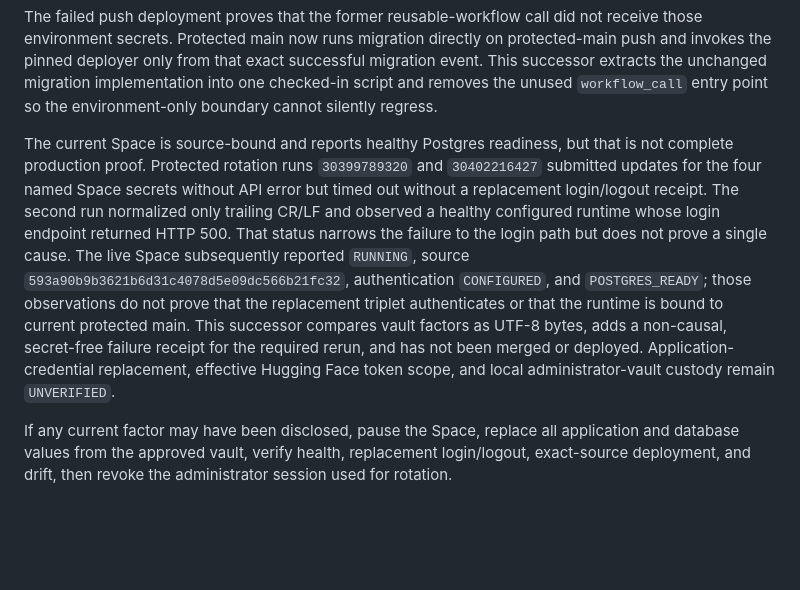
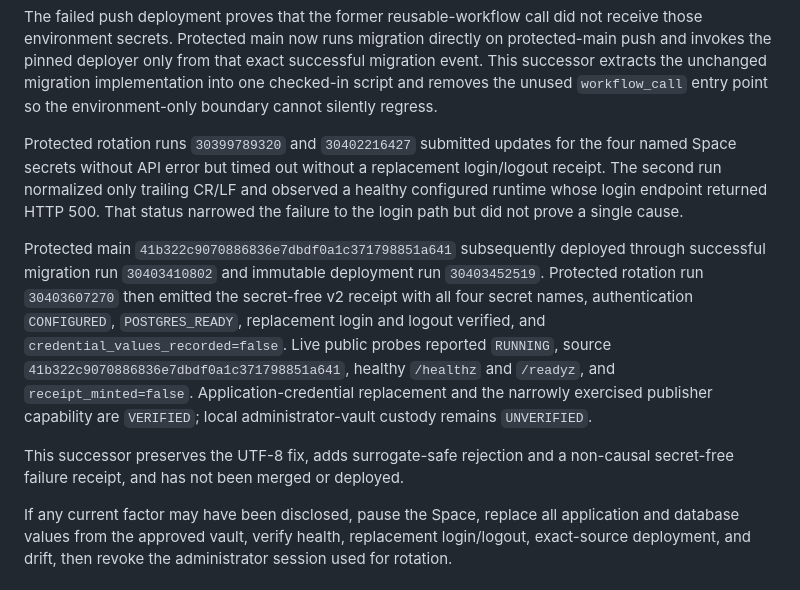
Before and after one commit to szl-holdings/david-leads, a Markdown page: PUBLICATION_READINESS.md, the part around the change. GitHub-like rendering; blank space fills up the shorter version.

Commit message:
docs(readiness): record protected rotation proof
Signed-off-by: Lutar, Stephen P. <stephenlutar2@gmail.com>

```diff
--- a/PUBLICATION_READINESS.md
+++ b/PUBLICATION_READINESS.md
@@ -108,22 +108,26 @@ migration implementation into one checked-in script and removes the unused
 `workflow_call` entry point so the environment-only boundary cannot silently
 regress.
 
-The current Space is source-bound and reports healthy Postgres readiness, but
-that is not complete production proof. Protected rotation runs `30399789320`
-and `30402216427` submitted updates for the four named Space secrets without
-API error but timed out without a replacement login/logout receipt. The second
-run normalized only trailing CR/LF and observed a healthy configured runtime
-whose login endpoint returned HTTP 500. That status narrows the failure to the
-login path but does not prove a single cause. The live Space subsequently
-reported `RUNNING`, source
-`593a90b9b3621b6d31c4078d5e09dc566b21fc32`, authentication `CONFIGURED`,
-and `POSTGRES_READY`; those observations do not prove that the replacement
-triplet authenticates or that the runtime is bound to current protected main.
-This successor compares vault factors as UTF-8 bytes, adds a non-causal,
-secret-free failure receipt for the required rerun, and has not been merged or
-deployed.
-Application-credential replacement, effective Hugging Face token scope, and
-local administrator-vault custody remain `UNVERIFIED`.
+Protected rotation runs `30399789320` and `30402216427` submitted updates for
+the four named Space secrets without API error but timed out without a
+replacement login/logout receipt. The second run normalized only trailing CR/LF
+and observed a healthy configured runtime whose login endpoint returned HTTP
+500. That status narrowed the failure to the login path but did not prove a
+single cause.
+
+Protected main `41b322c9070886836e7dbdf0a1c371798851a641` subsequently deployed through
+successful migration run `30403410802` and immutable deployment run
+`30403452519`. Protected rotation run `30403607270` then emitted the secret-free
+v2 receipt with all four secret names, authentication `CONFIGURED`,
+`POSTGRES_READY`, replacement login and logout verified, and
+`credential_values_recorded=false`. Live public probes reported `RUNNING`,
+source `41b322c9070886836e7dbdf0a1c371798851a641`, healthy `/healthz` and
+`/readyz`, and `receipt_minted=false`. Application-credential replacement and
+the narrowly exercised publisher capability are `VERIFIED`; local
+administrator-vault custody remains `UNVERIFIED`.
+
+This successor preserves the UTF-8 fix, adds surrogate-safe rejection and a
+non-causal secret-free failure receipt, and has not been merged or deployed.
 
 If any current factor may have been disclosed, pause the Space, replace all
 application and database values from the approved vault, verify health,
```
